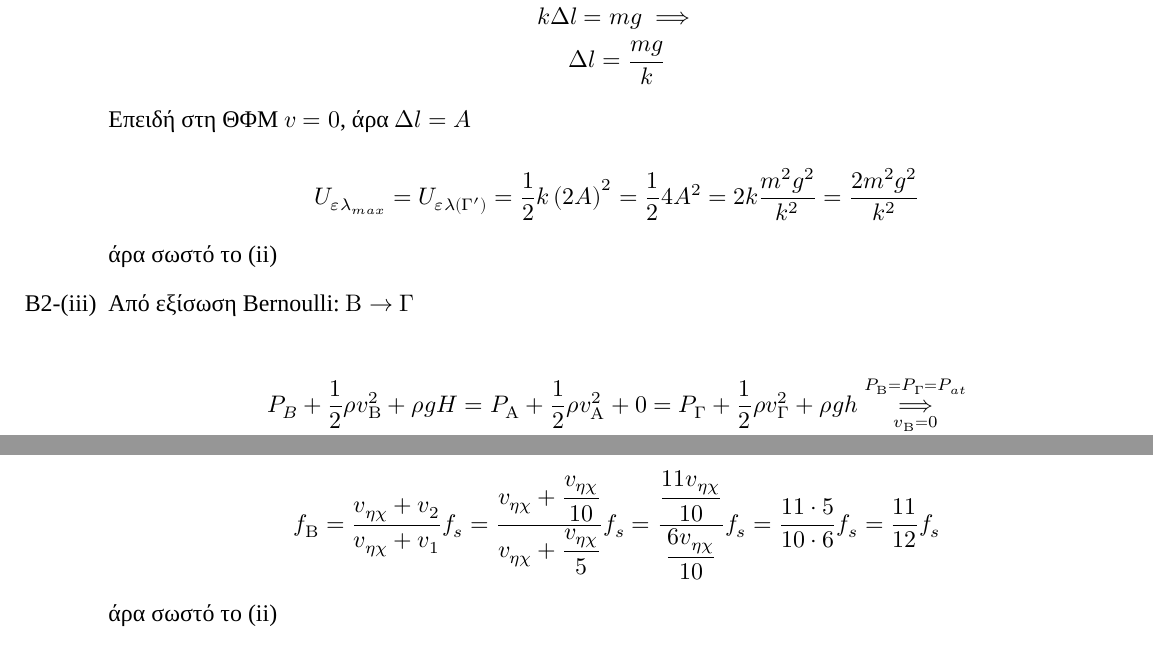
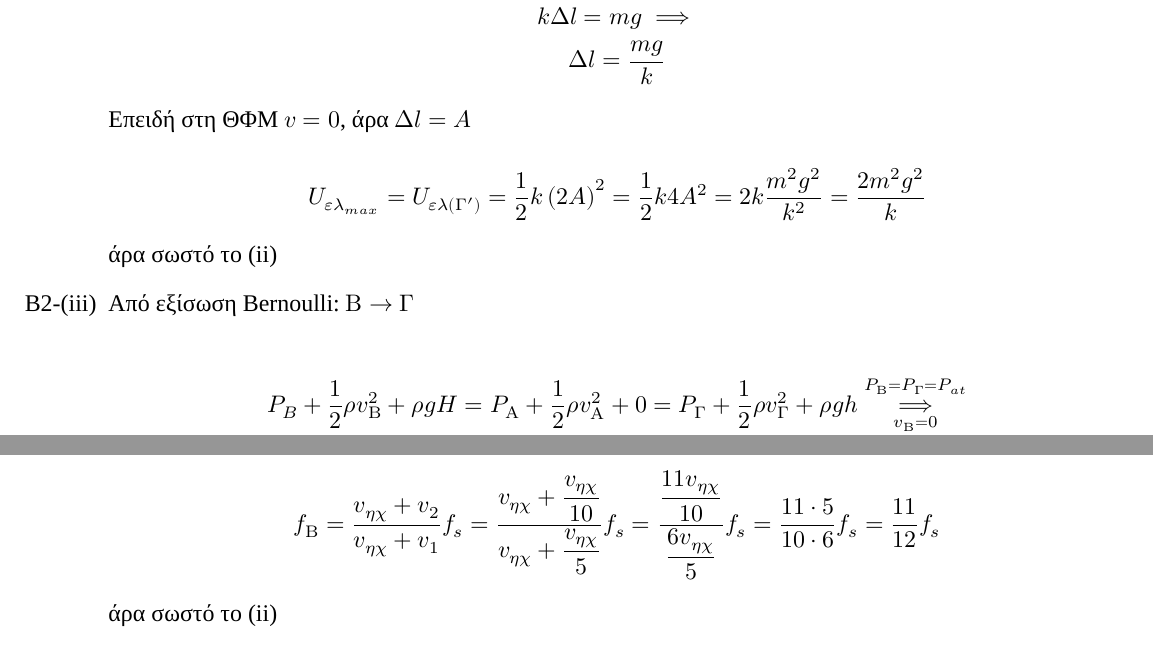
Before and after one commit to costasdroid/MathematicsBank, a LaTeX document (Γ Λυκείου/2017 Πανελλήνιες ΓΕΛ Φυσική.tex): two parts of pages 1 and 2 of 7, joined at a grey line, cut so that both start at the same text. Compiled offline with XeLaTeX.

Commit message:
Φυσική Διόρθωση 7

```diff
--- a/Γ Λυκείου/2017 Πανελλήνιες ΓΕΛ Φυσική.tex
+++ b/Γ Λυκείου/2017 Πανελλήνιες ΓΕΛ Φυσική.tex
@@ -53,7 +53,7 @@
 
 
 
-    $$U_{ελ_{max}}= U_{ελ(Γ')}=\frac{1}{2}k\left(2A\right)^2=\frac{1}{2}4A^2=2k\frac{m^2g^2}{k^2}=\frac{2m^2g^2}{k^2}$$
+    $$U_{ελ_{max}}= U_{ελ(Γ')}=\frac{1}{2}k\left(2A\right)^2=\frac{1}{2}k4A^2=2k\frac{m^2g^2}{k^2}=\frac{2m^2g^2}{k}$$
 
     άρα σωστό το (ii)
 
@@ -84,7 +84,7 @@
       \centering
     \end{figure}
 
-    $$f_Β=\dfrac{v_{ηχ}+v_2}{v_{ηχ}+v_1}f_s=\dfrac{v_{ηχ}+\dfrac{v_{ηχ}}{10}}{v_{ηχ}+\dfrac{v_{ηχ}}{5}}f_s=\dfrac{\dfrac{11v_{ηχ}}{10}}{\dfrac{6v_{ηχ}}{10}}f_s=\dfrac{11\cdot5}{10\cdot6}f_s=\dfrac{11}{12}f_s $$
+    $$f_Β=\dfrac{v_{ηχ}+v_2}{v_{ηχ}+v_1}f_s=\dfrac{v_{ηχ}+\dfrac{v_{ηχ}}{10}}{v_{ηχ}+\dfrac{v_{ηχ}}{5}}f_s= \dfrac{\dfrac{11v_{ηχ}}{10}}{\dfrac{6v_{ηχ}}{5}}f_s=\dfrac{11\cdot5}{10\cdot6}f_s=\dfrac{11}{12}f_s $$
 
     άρα σωστό το (ii)
   \end{enumerate}
```
Also changed, not shown: Γ Λυκείου/2017 Πανελλήνιες ΓΕΛ Φυσική.pdf.
